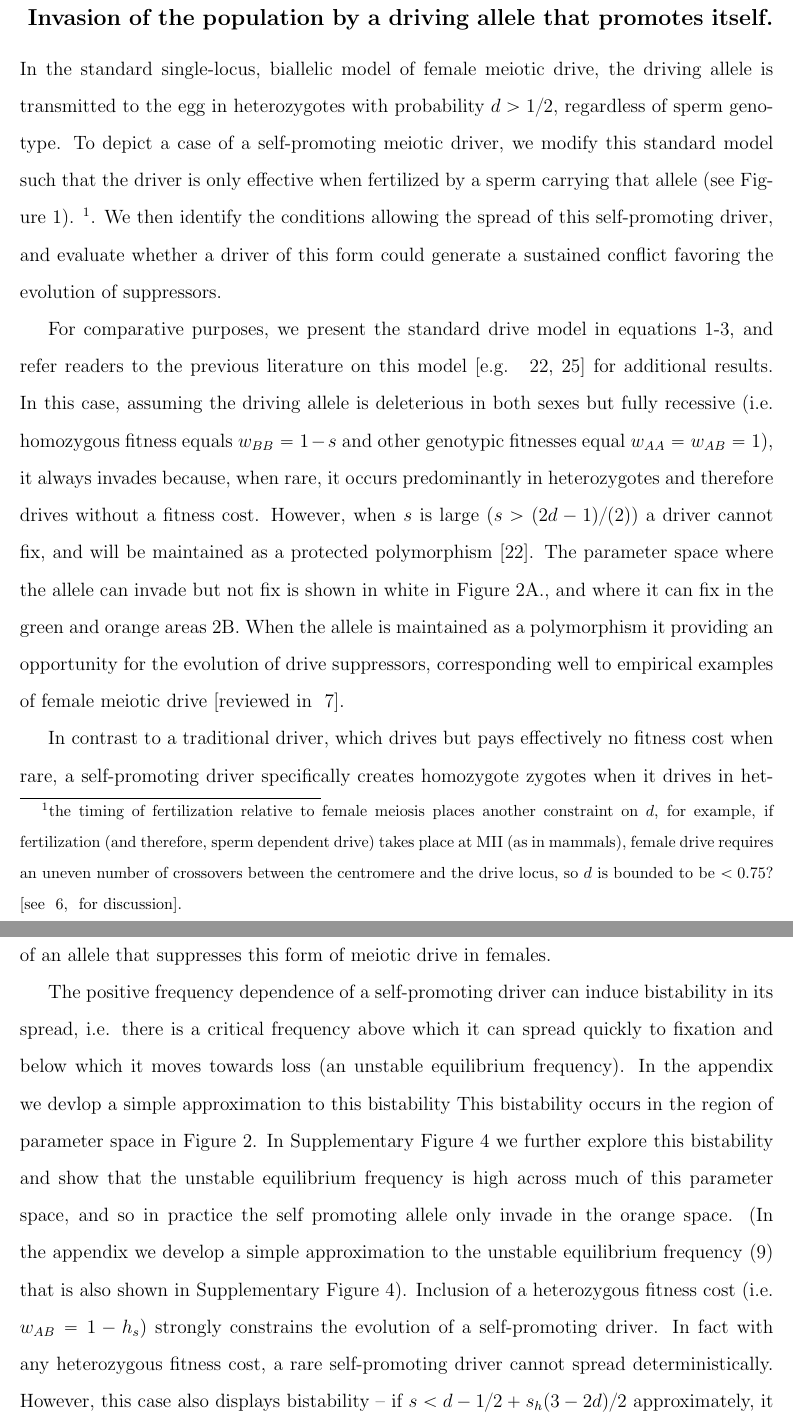
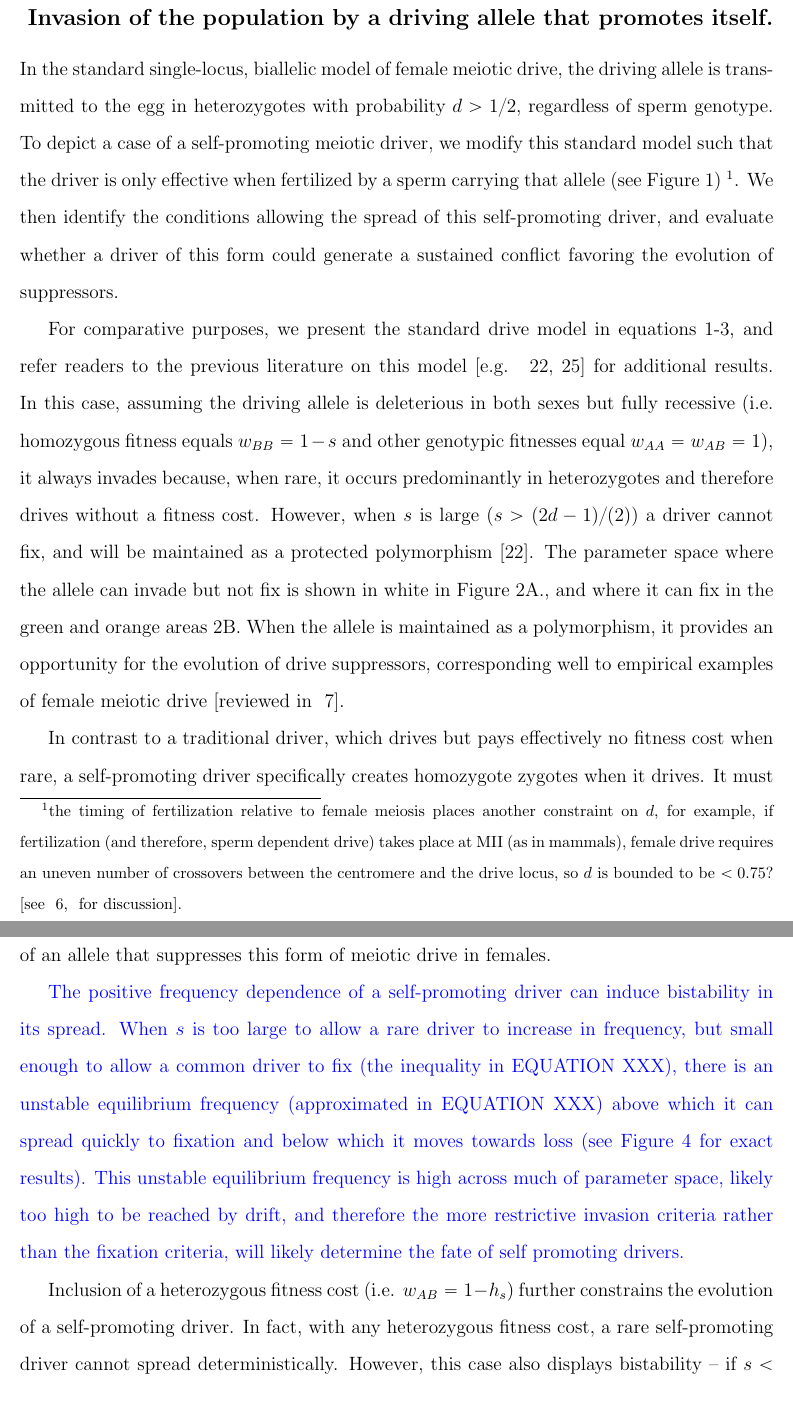
Before and after one commit to cooplab/sperm_dependant_drive, a LaTeX document (writeup_and_notes/male_dependent_drive.tex): two parts of pages 4 and 5 of 21, joined at a grey line, cut so that both start at the same text. Compiled offline with pdfLaTeX.

Commit message:
fixed tupos, modified the bistabilty section

```diff
--- a/writeup_and_notes/male_dependent_drive.tex
+++ b/writeup_and_notes/male_dependent_drive.tex
@@ -128,7 +128,7 @@ In the standard single-locus, biallelic model of female meiotic drive,
 the driving allele is transmitted to the egg  in heterozygotes with
 probability  $d > 1/2$, regardless of sperm genotype. To depict a case
 of a self-promoting meiotic driver,  we modify this standard model such that the driver is only effective when fertilized by a sperm carrying that allele (see Figure
-\ref{Eggsperm_2_allele_cartoon}).
+\ref{Eggsperm_2_allele_cartoon})
 \footnote{the timing of fertilization relative to female meiosis places another constraint on $d$, for example, if fertilization (and therefore, sperm dependent drive) takes place at MII (as in mammals),
 	female drive requires an uneven number of crossovers between the centromere and the drive locus,
 	so $d$ is bounded to be $<0.75$? \citep[see ][ for
@@ -146,14 +146,14 @@ will be maintained as a protected polymorphism \citep{Prout1973}. The
         parameter space where the allele can invade but not fix is shown in white
         in Figure \ref{Invasion_space}A., and where it can fix in the green
         and orange areas \ref{Invasion_space}B. When the allele is
-        maintained as a polymorphism it providing an opportunity for the evolution of
+        maintained as a polymorphism, it provides an opportunity for the evolution of
 	drive suppressors, corresponding well to empirical examples of
         female meiotic drive \citep[reviewed in ][]{Burt2006}.
 
 In contrast to a traditional driver, which drives but pays effectively
 	no fitness cost when rare,
 	a self-promoting driver specifically creates homozygote
-        zygotes when it drives in heterozygotes.
+        zygotes when it drives. %in heterozygotes.
 %, and therefore there is a drive-associated fitness cost even when rare.
 It must therefore overcome a drive-associated homozygous fitness cost simply to spread when rare.
 The conditions allowing the invasion of a self-promoting driver
@@ -173,21 +173,37 @@ However, once relatively common, it  rapidly achieves fixation due to its
 This lack of a balanced polymorphism (Figure \ref{Invasion_space}) precludes the evolution of an
 	allele that suppresses this form of meiotic drive in females.
 
+
+%I SUBSTANTIALLY REWROTE THIS
+\yb{
 The positive frequency dependence of a self-promoting driver can
-induce bistability in its spread, i.e. there is a critical frequency
-above which it can spread quickly to fixation and below which it moves towards loss (an
-unstable equilibrium frequency). In
-the appendix we devlop a simple
-approximation to this bistability
-This bistability occurs in the region of parameter space in Figure
-\ref{Invasion_space}. In Supplementary Figure
-\ref{Bistab_homozyg_cost_fig} we further explore this bistability and
-show that the unstable equilibrium frequency is high across much of
-this parameter space, and so in practice the self promoting allele
-only invade in the orange space. (In the appendix we develop a simple
-approximation to the unstable equilibrium frequency
-\eqref{bistab_homozy_approx} that is also shown in  Supplementary Figure
-\ref{Bistab_homozyg_cost_fig}).
+induce bistability in its spread.
+%OLD GRAHAM WORDS
+ %, i.e. there is a critical frequency
+%above which it can spread quickly to fixation and below which it moves towards loss (an
+%unstable equilibrium frequency). In
+%the appendix, we develop a simple
+%approximation to this bistability.
+When $s$ is too large to allow a rare driver to increase in frequency, but small enough to allow a common driver to fix (the inequality in EQUATION XXX),
+there is  an unstable equilibrium frequency (approximated in EQUATION XXX)
+	above which it can spread quickly to fixation and below which it moves towards loss
+	(see Figure \ref{Bistab_homozyg_cost_fig} for exact results).
+%OLD GRAHAM WORDS
+%This bistability occurs in the region of parameter space in Figure
+%\ref{Invasion_space}. In Supplementary Figure
+%\ref{Bistab_homozyg_cost_fig} we further explore this bistability and
+%show that the unstable equilibrium frequency is high across much of
+%this parameter space, and so in practice the self promoting allele
+%only invade in the orange space. (In the appendix we develop a simple
+%approximation to the unstable equilibrium frequency
+%\eqref{bistab_homozy_approx} that is also shown in  Supplementary Figure
+%\ref{Bistab_homozyg_cost_fig}).
+This unstable equilibrium frequency is high across much of
+	parameter space, likely too high to be reached by drift,
+	and therefore the more restrictive invasion criteria rather than the fixation criteria, will  likely determine the fate of self promoting drivers.
+}
+
+%OLD YANIV WORDS
 % Compared to the invasion criteria, the parameter space
 % allowing the fixation of the allele if it is above a cutoff frequency is much broader --
 % 	a common, recessive, self-promoting driver fixes if
@@ -197,9 +213,10 @@ approximation to the unstable equilibrium frequency
 % 	or migration pressure bring its frequency above $(1-2d+4ds)/(2s(2d-1))$,
 % 	but it will be lost otherwise.
 Inclusion of a heterozygous fitness cost (i.e. $w_{AB}=1-h_s$)
-strongly constrains the evolution of a self-promoting driver.
-In fact with any heterozygous fitness cost, a rare self-promoting
-driver cannot spread deterministically. However, this case also displays bistability --
+further constrains the evolution of a self-promoting driver.
+In fact, with any heterozygous fitness cost, a rare self-promoting
+driver cannot spread deterministically.
+However, this case also displays bistability --
 if $s < d - 1/2+s_h(3-2d)/2$ approximately, it will fix deterministically if its
 	frequency is greater than a threshold, $f_B^*$ [Equation \eqref{thresh2}, and \yb{FIGURES SXX}].
 %	because it pays the  heterozygous fitness cost but drives
```
Also changed, not shown: writeup_and_notes/male_dependent_drive.tex (6 more changed lines).
